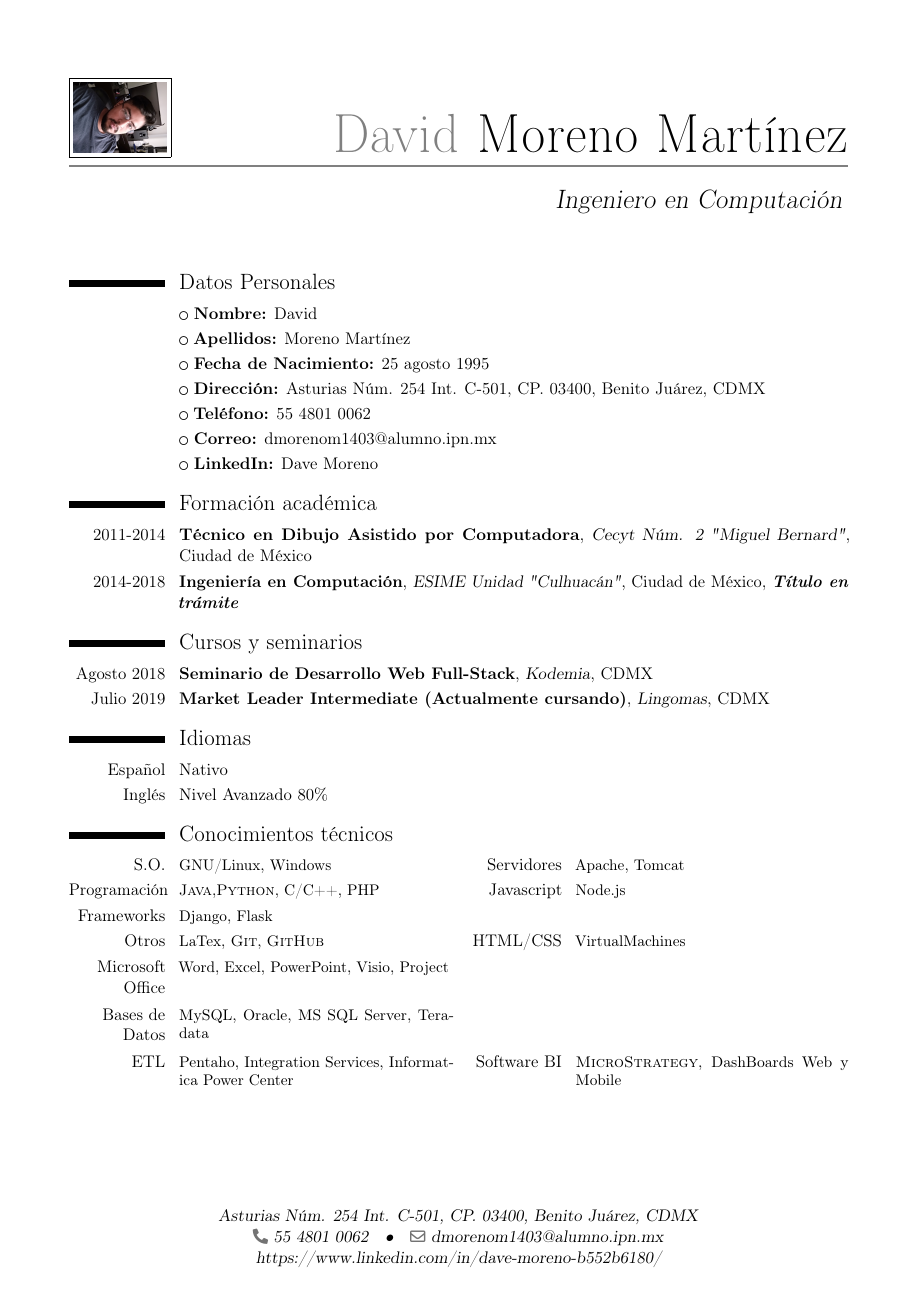
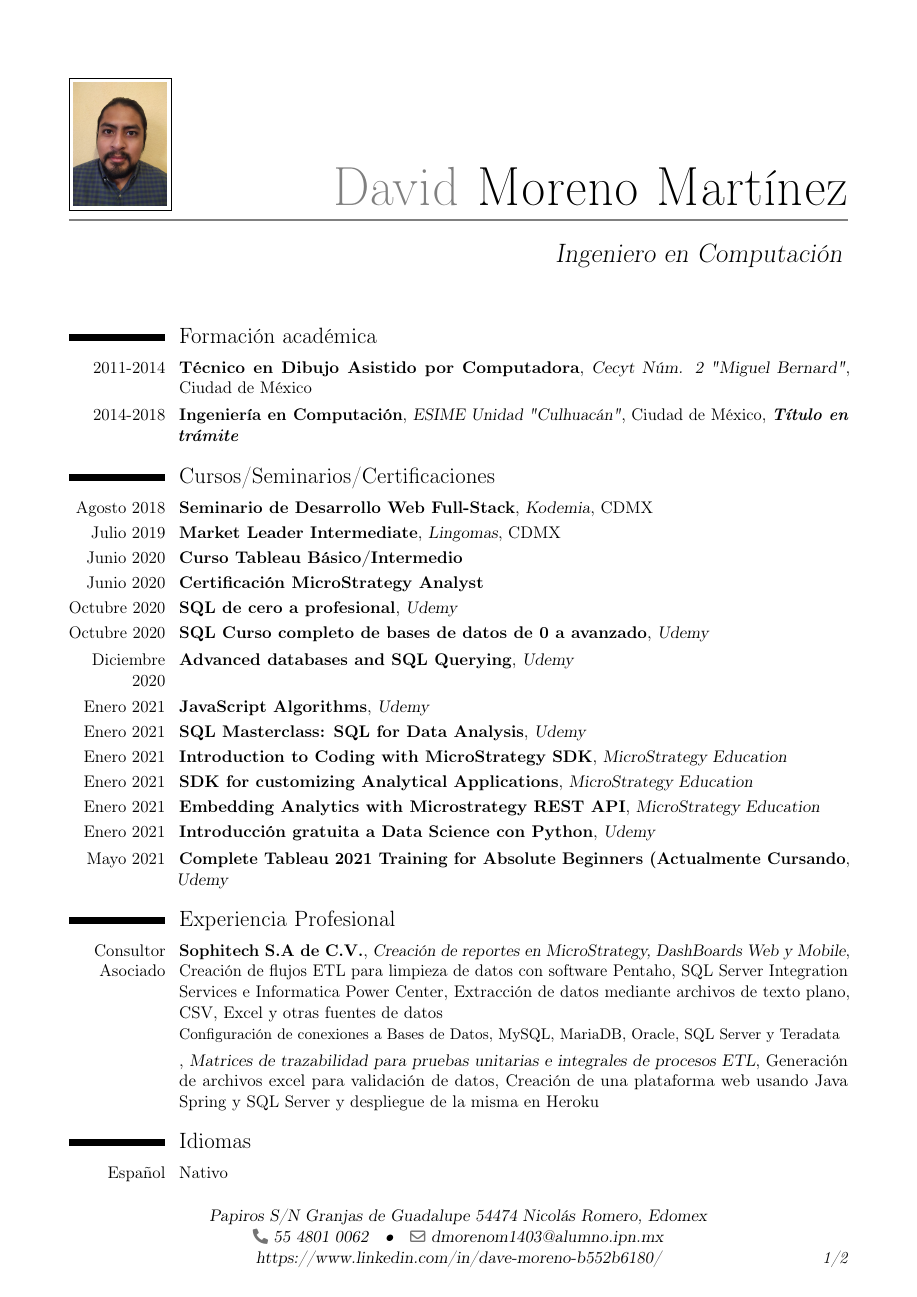
Before and after one commit to VainestPrawn135/vainestprawn135.github.io, a LaTeX CV (CV/CV_DavidMoreno.tex): the whole page before the commit and page 1 of 2 after it. Compiled offline with pdfLaTeX.

Commit message:
Actualizando CV

```diff
--- a/CV/CV_DavidMoreno.tex
+++ b/CV/CV_DavidMoreno.tex
@@ -20,11 +20,11 @@
 \familyname{Moreno Martínez}
 \title{Ingeniero en Computación}
 %\datebirth
-\address{Asturias Núm. 254 Int. C-501, CP. 03400, Benito Juárez, CDMX}
+\address{Papiros S/N Granjas de Guadalupe 54474 Nicolás Romero, Edomex}
 \phone{55 4801 0062}
 \email{dmorenom1403@alumno.ipn.mx}
 \extrainfo{https://www.linkedin.com/in/dave-moreno-b552b6180/}
-\photo[60pt]{dave_serio.jpg}
+\photo[60pt]{dave.jpeg}
 
 
 
@@ -35,29 +35,32 @@
 \begin{document}
 \maketitle
 
-\section{Datos Personales}
-
-\cvlistitem{\textbf{Nombre:} David}
-\cvlistitem{\textbf{Apellidos:} Moreno Martínez}
-\cvlistitem{\textbf{Fecha de Nacimiento:} 25 agosto 1995}
-\cvlistitem{\textbf{Dirección:} Asturias Núm. 254 Int. C-501, CP. 03400, Benito Juárez, CDMX}
-\cvlistitem{\textbf{Teléfono:} 55 4801 0062}
-\cvlistitem{\textbf{Correo:} dmorenom1403@alumno.ipn.mx}
-\cvlistitem{\textbf{LinkedIn:} Dave Moreno}
-
-
 \section{Formación académica}
 %En los cventry debe haber 6 llaves, aunque no tengamos mas que introducir
 %y esten vacias
 \cventry{2011-2014}{Técnico en Dibujo Asistido por Computadora} {Cecyt Núm. 2 "Miguel Bernard"}{Ciudad de México}{}{}
 \cventry{2014-2018}{Ingeniería en Computación}{ESIME Unidad "Culhuacán"}{Ciudad de México}{\textit{\textbf{Título en trámite}}}{}
 
-\section{Cursos y seminarios}
+\section{Cursos/Seminarios/Certificaciones}
 
 \cventry{Agosto 2018}{Seminario de Desarrollo Web Full-Stack}{Kodemia}{CDMX}{}{}
-\cventry{Julio 2019}{Market Leader Intermediate (Actualmente cursando)}{Lingomas}{CDMX}{}{}
+\cventry{Julio 2019}{Market Leader Intermediate}{Lingomas}{CDMX}{}{}{}
+\cventry{Junio 2020}{Curso Tableau Básico/Intermedio}{}{}{}{}{}
+\cventry{Junio 2020}{Certificación MicroStrategy Analyst}{}{}{}{}
+\cventry{Octubre 2020}{SQL de cero a profesional}{Udemy}{}{}{}
+\cventry{Octubre 2020}{SQL Curso completo de bases de datos de 0 a avanzado}{Udemy}{}{}{}
+\cventry{Diciembre 2020}{Advanced databases and SQL Querying}{Udemy}{}{}{}
+\cventry{Enero 2021}{JavaScript Algorithms}{Udemy}{}{}{}{}
+\cventry{Enero 2021}{SQL Masterclass: SQL for Data Analysis}{Udemy}{}{}{}{}
+\cventry{Enero 2021}{Introduction to Coding with MicroStrategy SDK}{MicroStrategy Education}{}{}{}
+\cventry{Enero 2021}{SDK for customizing Analytical Applications}{MicroStrategy Education}{}{}{}{}
+\cventry{Enero 2021}{Embedding Analytics with Microstrategy REST API}{MicroStrategy Education}{}{}{}{}
+\cventry{Enero 2021}{Introducción gratuita a Data Science con Python}{Udemy}{}{}{}{}
+\cventry{Mayo 2021}{Complete Tableau 2021 Training for Absolute Beginners (Actualmente Cursando}{Udemy}{}{}{}{}
 
-%\section{Experiencia Profesional}
+\section{Experiencia Profesional}
+\cventry{Consultor Asociado}{Sophitech S.A de C.V.}{Creación de reportes en MicroStrategy, DashBoards Web y Mobile}{Creación de flujos ETL para limpieza de datos con software Pentaho, SQL Server Integration Services e Informatica Power Center}{Extracción de datos mediante archivos de texto plano, CSV, Excel y otras fuentes de datos}{Configuración de conexiones a Bases de Datos, MySQL, MariaDB, Oracle, SQL Server y Teradata}{}
+\cventry{}{}{Matrices de trazabilidad para pruebas unitarias e integrales de procesos ETL}{Generación de archivos excel para validación de datos}{Creación de una plataforma web usando Java Spring y SQL Server y despliegue de la misma en Heroku}{}{}
 %\section{Experiencia becada}
 %\section{Experiencia Freelance}
 %\section{Docencia}
@@ -65,13 +68,10 @@
 %para ver el funcionamiento de subsecciones
 %\subsection{Vocacional}
 
-%\cventry{Abril 2008 - Junio 2008}{Becario}{Empresa X}{Desarrollo en la plataforma Eclipse}{Sevilla}{}
-%\cventry{Junio 2008 - Junio 2009}{Analista}{Empresa Y}{Sevilla}{}{}
-
 \section{Idiomas}
 %cvlanguage necesitan 3 llaves, cuestiones de formateo del curriculum
 \cvlanguage{Español}{Nativo}{}
-\cvlanguage{Inglés}{Nivel Avanzado 80\%}{}
+\cvlanguage{Inglés}{Nivel Intermedio 80\%}{}
 \closesection{}
 %Salto de pagina
 %\pagebreak{}
@@ -79,11 +79,3 @@
 \section{Conocimientos técnicos}
 
 %Los comandos cvcomputer necesitan 4 llaves
-\cvcomputer{S.O.}{GNU/Linux, Windows}
-{Servidores}{Apache, Tomcat}
-\cvcomputer{Programación}{\textsc{Java},\textsc{Python}, C/C++, PHP}{Javascript}{Node.js}
-\cvcomputer{Frameworks}{Django, Flask}{}{}
-\cvcomputer{Otros}{LaTex, \textsc{Git}, \textsc{GitHub}}{HTML/CSS}{VirtualMachines}
-\cvcomputer{Microsoft Office}{Word, Excel, PowerPoint, Visio, Project}{}{}
-\cvcomputer{Bases de Datos}{MySQL, Oracle, MS SQL Server, Teradata}{}{}
-\cvcomputer{ETL}{Pentaho, Integration Services, Informatica Power Center}{Software BI}{\textsc{MicroStrategy}, DashBoards Web y Mobile}}
```
Also changed, not shown: CV/CV_David_Moreno.pdf (added), CV/dave.jpeg (added), CV/CV_DavidMoreno.tex (11 more changed lines).
